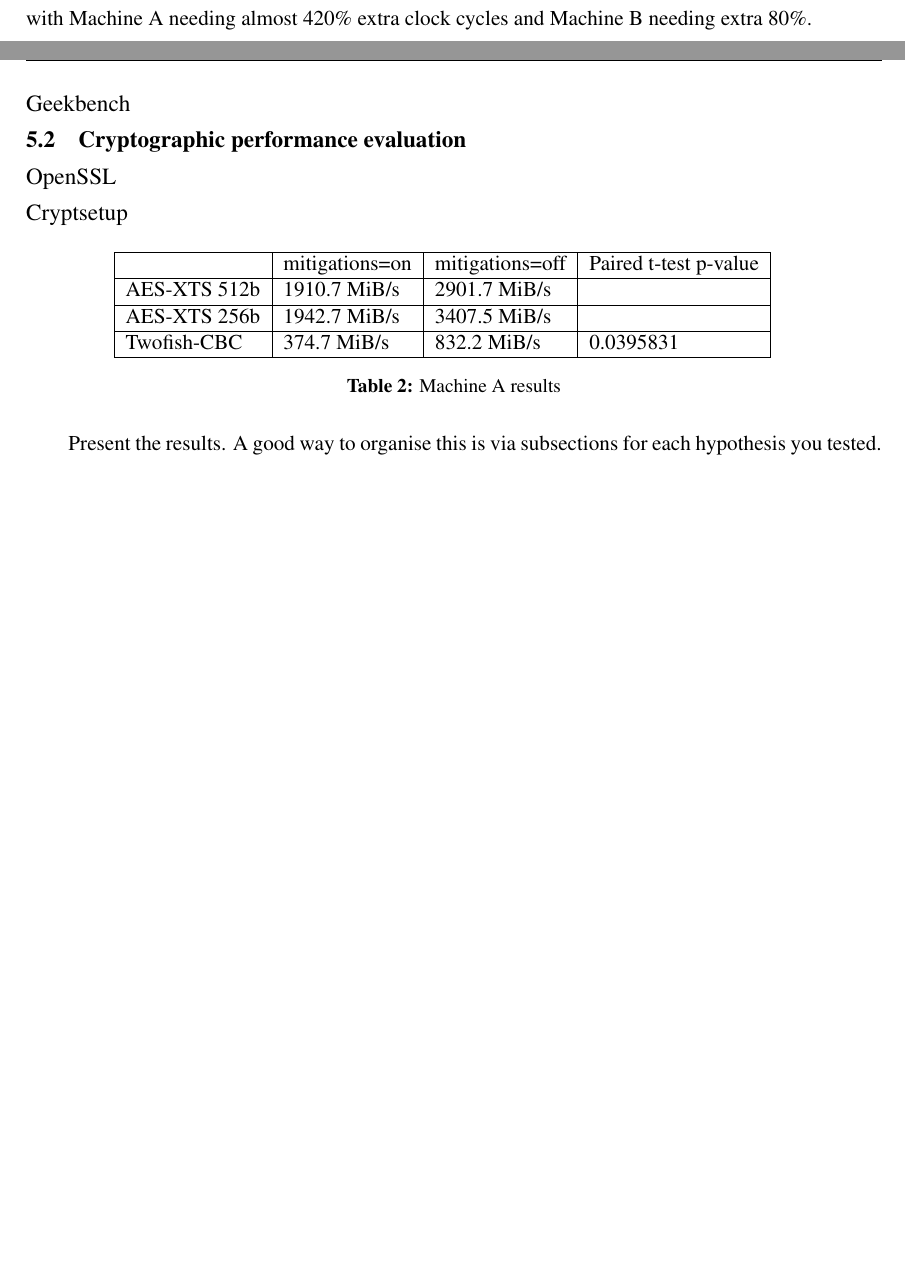
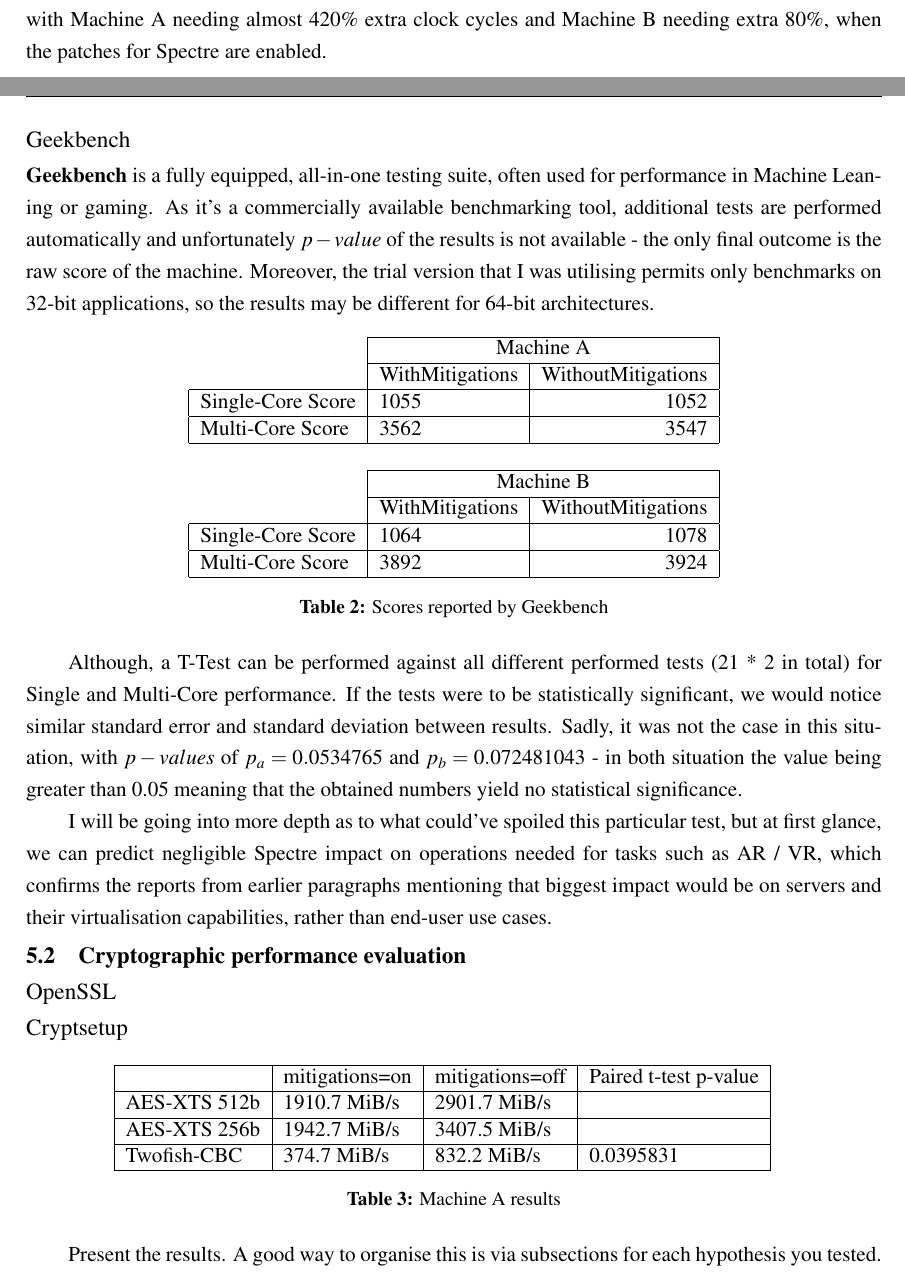
Before and after one commit to devon96/CS4040, a LaTeX thesis (Assessment_2/cs4040report.tex): two parts of pages 9 and 10 of 11 before the commit and two parts of pages 9 and 10 of 12 after it, joined at a grey line, cut so that both start at the same text, the shorter picture padded with empty space. Compiled offline with pdfLaTeX; a LaTeX package or settings file that is missing is left out.

Commit message:
finish first hyptho

```diff
--- a/Assessment_2/cs4040report.tex
+++ b/Assessment_2/cs4040report.tex
@@ -9,6 +9,7 @@
 \usepackage{xcolor}
 \usepackage{listings}
 \usepackage{enumitem}
+\usepackage{booktabs}
 \lstset{language=C,keywordstyle={\bfseries \color{blue}}}
 \bibliographystyle{plain}
 \abstract{In my CS4040 report I'd like to evaluate the impact of the discovery of Side-Channel Attacks back in January 2018 with Spectre \& Meltdown leading. As those were utilizing many of the performance reliant features - which had to be rolled back or squashed due to security concerns. The removal resulted in many reports about grossly deteriorated performance. With the patches already in place, I have gone ahead and removed them to compare before and after performance of one- and multi-core performance in different tasks, such as prime calculation or rendering. I will be aiming to diversify tested hardware and software, including platforms such as Windows, Linux and Intel, AMD. Final points will close off the results, concluding with recommendation whether it's reasonable to leave the mitigation disabled in lights of potential vulnerabilities.}
@@ -196,10 +197,33 @@
 \label{fig:ctx}
 \end{figure}
 
-For that case, the faster the context switch happens (i.e., requires fewer cycles), the better performing the chip is. Out of all three of the tests performed, the regression has been the most significant; with Machine A needing almost 420\% extra clock cycles and Machine B needing extra 80\%.
+For that case, the faster the context switch happens (i.e., requires fewer cycles), the better performing the chip is. Out of all three of the tests performed, the regression has been the most significant; with Machine A needing almost 420\% extra clock cycles and Machine B needing extra 80\%, when the patches for Spectre are enabled.
 
 \subsubsection{Geekbench}
 
+\textbf{Geekbench} is a fully equipped, all-in-one testing suite, often used for performance in Machine Leaning or gaming. As it's a commercially available benchmarking tool, additional tests are performed automatically and unfortunately $p-value$ of the results is not available - the only final outcome is the raw score of the machine. Moreover, the trial version that I was utilising permits only benchmarks on 32-bit applications, so the results may be different for 64-bit architectures.
+
+\begin{table}[h]
+\centering
+\begin{tabular}{llr}
+\cline{2-3}
+\multicolumn{1}{c|}{}                   & \multicolumn{2}{c|}{Machine A}                                                 \\ \cline{2-3}
+\multicolumn{1}{l|}{}                   & \multicolumn{1}{l|}{WithMitigations} & \multicolumn{1}{r|}{WithoutMitigations} \\ \hline
+\multicolumn{1}{|l|}{Single-Core Score} & \multicolumn{1}{l|}{1055}            & \multicolumn{1}{r|}{1052}               \\ \hline
+\multicolumn{1}{|l|}{Multi-Core Score}  & \multicolumn{1}{l|}{3562}            & \multicolumn{1}{r|}{3547}               \\ \hline
+                                        &                                      & \multicolumn{1}{l}{}                    \\ \cline{2-3}
+\multicolumn{1}{l|}{}                   & \multicolumn{2}{c|}{Machine B}                                                 \\ \cline{2-3}
+\multicolumn{1}{l|}{}                   & \multicolumn{1}{l|}{WithMitigations} & \multicolumn{1}{r|}{WithoutMitigations} \\ \hline
+\multicolumn{1}{|l|}{Single-Core Score} & \multicolumn{1}{l|}{1064}            & \multicolumn{1}{r|}{1078}               \\ \hline
+\multicolumn{1}{|l|}{Multi-Core Score}  & \multicolumn{1}{l|}{3892}            & \multicolumn{1}{r|}{3924}               \\ \hline
+\end{tabular}
+\caption{Scores reported by Geekbench}
+\label{tab:geekbench}
+\end{table}
+
+Although, a T-Test can be performed against all different performed tests (21 * 2 in total) for Single and Multi-Core performance. If the tests were to be statistically significant, we would notice similar standard error and standard deviation between results. Sadly, it was not the case in this situation, with $p-values$ of $p_{a} = 0.0534765$ and $p_{b} = 0.072481043$ - in both situation the value being greater than 0.05 meaning that the obtained numbers yield no statistical significance.
+
+I will be going into more depth as to what could've spoiled this particular test, but at first glance, we can predict negligible Spectre impact on operations needed for tasks such as AR / VR, which confirms the reports from earlier paragraphs mentioning that biggest impact would be on servers and their virtualisation capabilities, rather than end-user use cases.
 
 \subsection{Cryptographic performance evaluation}
 
```
Also changed, not shown: Assessment_2/cs4040report.pdf.
